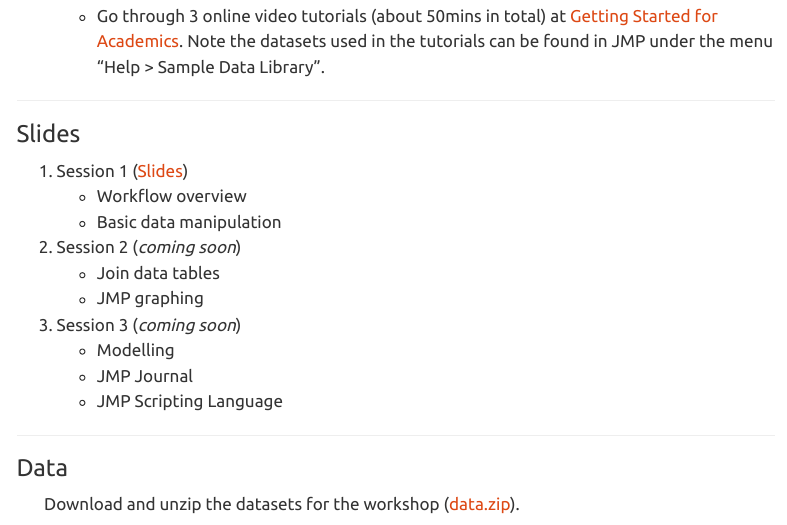
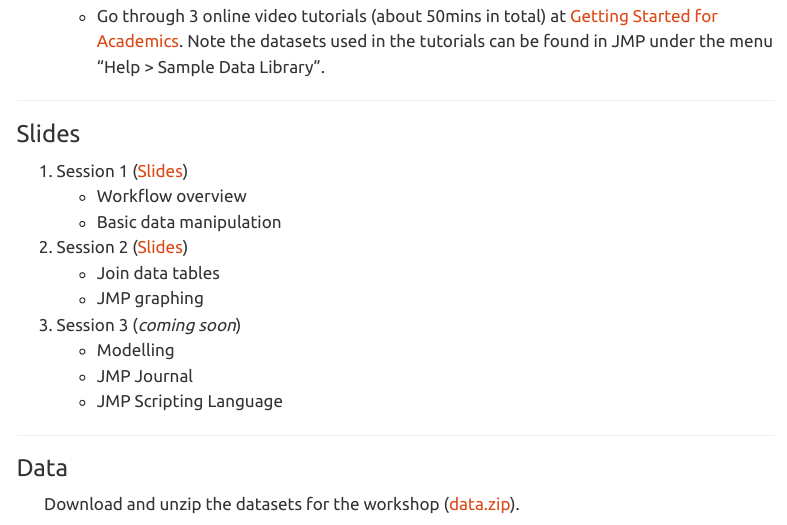
Before and after one commit to tdmdal/mma-jmp-2023, a Quarto document (index.qmd): the page in a window 1100 px wide, from 670 px down. Rendered offline with R 4.5, knitr and Pandoc in place of Quarto, with nearby package versions; menus at the side of the page are left out.

Commit message:
added part 2 slides

```diff
--- a/index.qmd
+++ b/index.qmd
@@ -28,7 +28,7 @@
     * Workflow overview
     * Basic data manipulation
 
-2. Session 2 (*coming soon*)
+2. Session 2 ([Slides](jmp_bootcamp_part2.pdf))
     * Join data tables
     * JMP graphing
 
```
Also changed, not shown: docs/search.json, jmp_bootcamp_part2.pdf (added), 2 other files.
